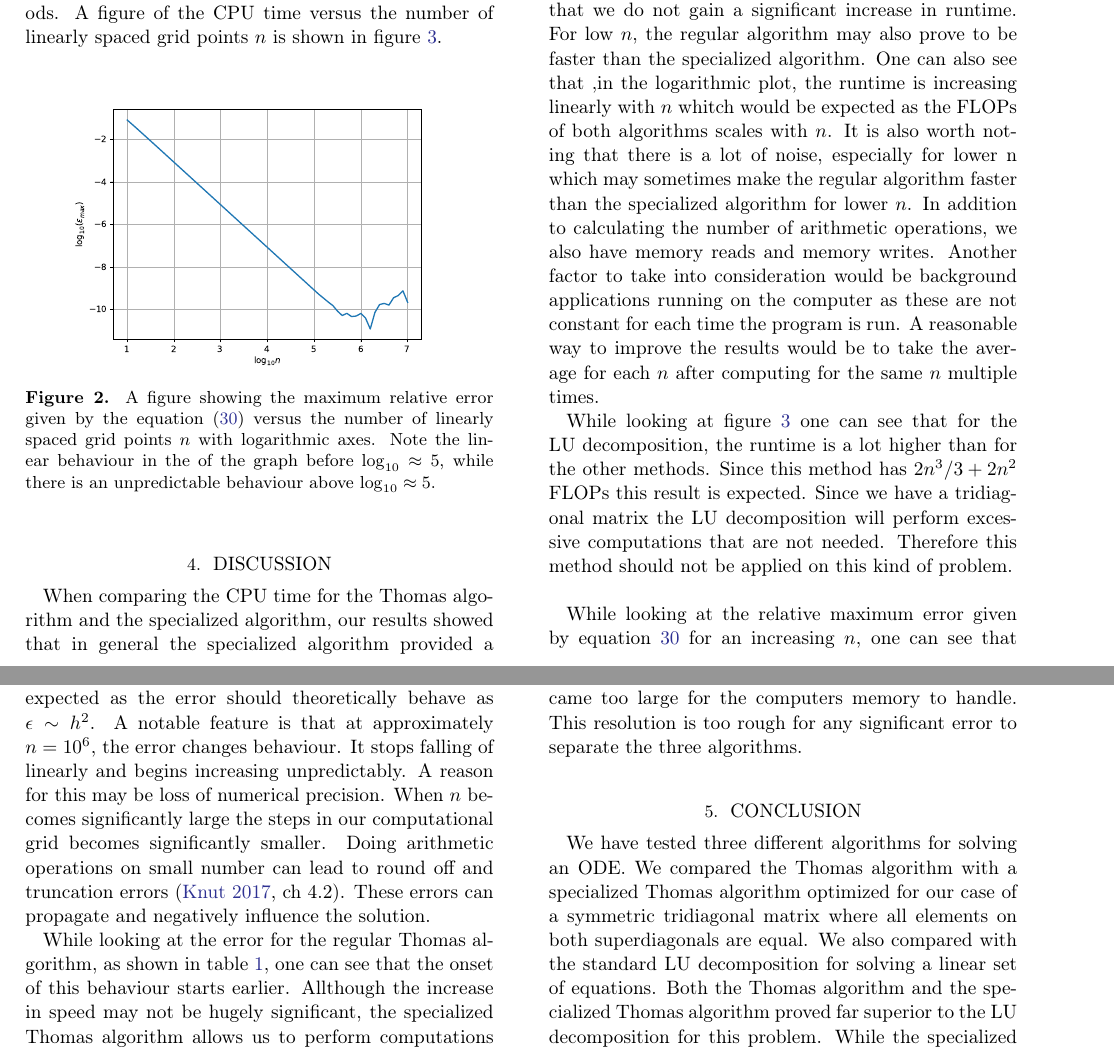
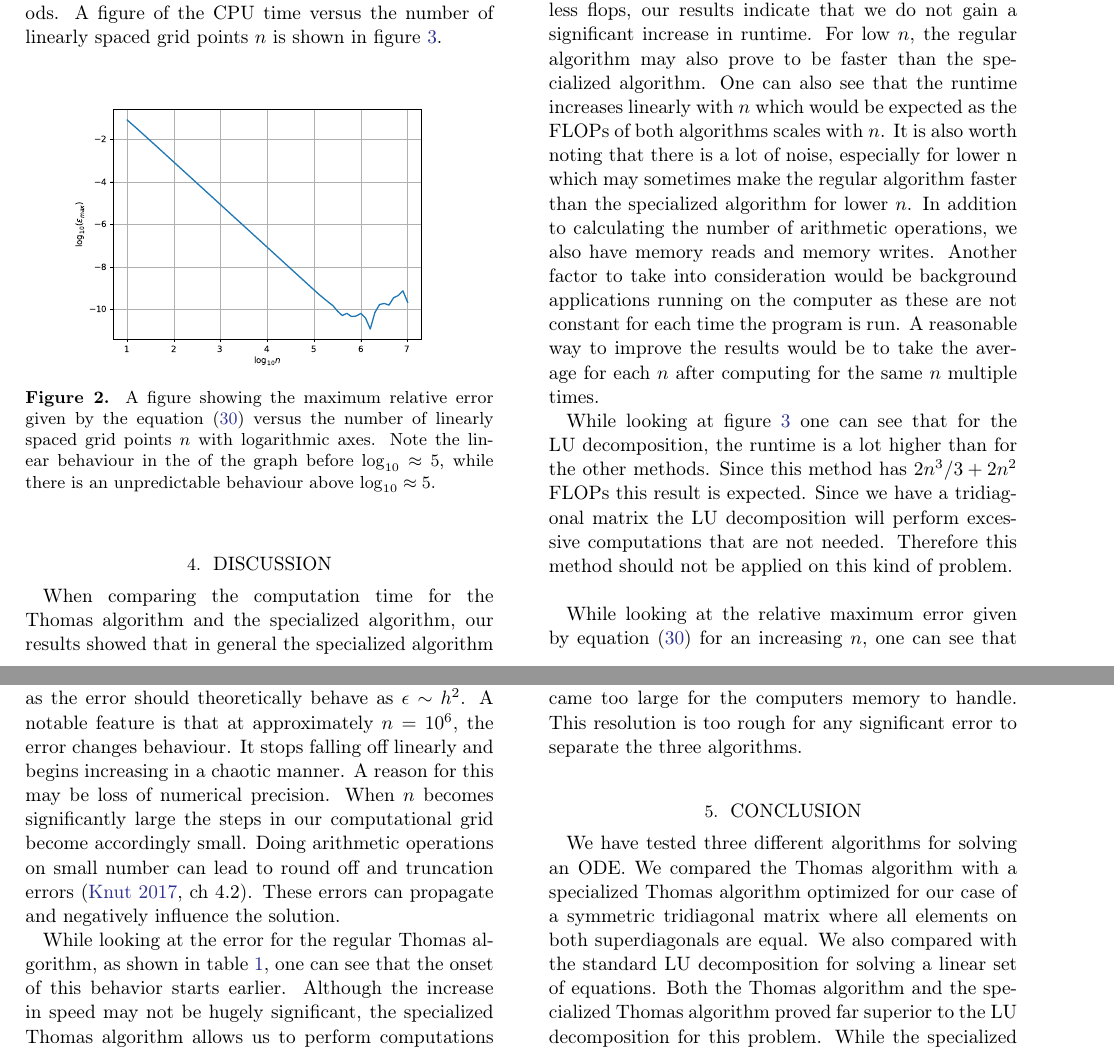
Before and after one commit to bernharl/FYS4150-Project-1, a LaTeX paper (doc/CompPhysProj1.tex): two parts of pages 5 and 6 of 6, joined at a grey line, cut so that both start at the same text. Compiled offline with LaTeX, dvips and Ghostscript.

Commit message:
Corrected discussion and conclusions

```diff
--- a/doc/CompPhysProj1.tex
+++ b/doc/CompPhysProj1.tex
@@ -265,11 +265,11 @@ The CPU time was also calculated for all three methods. A figure of the CPU time
 
 \section{Discussion} \label{sec:discussion}
 
-When comparing the CPU time for the Thomas algorithm and the specialized algorithm, our results showed that in general the specialized algorithm provided a slightly lower CPU time. This is shown in figure \ref{fig:CPUtimeplot}.  While running the program multiple times, the regular Thomas algorithm can come out faster than the specialized algorithm for smaller $n$.  The amount of FLOPs for the regular Thomas algorithm is $9n$ while the specialized Thomas algorithm has $4n$ FLOPs. Allthough the specialized algorithm has less flops, our results indicate that we do not gain a significant increase in runtime. For low $n$, the regular algorithm may also prove to be faster than the specialized algorithm. One can also see that ,in the logarithmic plot, the runtime is increasing linearly with $n$ whitch would be expected as the FLOPs of both algorithms scales with $n$.  It is also worth noting that there is a lot of noise, especially for lower n which may sometimes make the regular algorithm faster than the specialized algorithm for lower $n$. In addition to calculating the number of arithmetic operations, we also have memory reads and memory writes. Another factor to take into consideration would be background applications running on the computer as these are not constant for each time the program is run. A reasonable way to improve the results would be to take the average for each $n$ after computing for the same $n$ multiple times.\\\indent
+When comparing the computation time for the Thomas algorithm and the specialized algorithm, our results showed that in general the specialized algorithm provided a slightly lower computation time. This is shown in figure \ref{fig:CPUtimeplot}.  While running the program multiple times, the regular Thomas algorithm can come out faster than the specialized algorithm for smaller $n$.  The amount of FLOPs for the regular Thomas algorithm is $9n$ while the specialized Thomas algorithm has $4n$ FLOPs. Although the specialized algorithm has less flops, our results indicate that we do not gain a significant increase in runtime. For low $n$, the regular algorithm may also prove to be faster than the specialized algorithm. One can also see that the runtime increases linearly with $n$ which would be expected as the FLOPs of both algorithms scales with $n$.  It is also worth noting that there is a lot of noise, especially for lower n which may sometimes make the regular algorithm faster than the specialized algorithm for lower $n$. In addition to calculating the number of arithmetic operations, we also have memory reads and memory writes. Another factor to take into consideration would be background applications running on the computer as these are not constant for each time the program is run. A reasonable way to improve the results would be to take the average for each $n$ after computing for the same $n$ multiple times.\\\indent
 While looking at figure \ref{fig:CPUtimeplot} one can see that for the LU decomposition, the runtime is a lot higher than for the other methods. Since this method has $2n^3/3+2n^2$ FLOPs this result is expected. Since we have a tridiagonal matrix the LU decomposition will perform excessive computations that are not needed. Therefore this method should not be applied on this kind of problem.
 \\\\\indent
-While looking at the relative maximum error given by equation \ref{eq:rel_error} for an increasing $n$, one can see that the logarithm of the error drops with a slope of approximately $-2$. This is shown in figure \ref{fig:specerror}. This is expected as the error should theoretically behave as $\epsilon\sim h^2$.  A notable feature is that at approximately $n=10^6$, the error changes behaviour. It stops falling of linearly and begins increasing unpredictably. A reason for this may be loss of numerical precision. When $n$ becomes significantly large the steps in our computational grid becomes significantly smaller. Doing arithmetic operations on small number can lead to round off and truncation errors \citep[ch 4.2]{Morken:2017}. These errors can propagate and negatively influence the solution.\\\indent
-While looking at the error for the regular Thomas algorithm, as shown in table \ref{tab:error}, one can see that the onset of this behaviour starts earlier. Allthough the increase in speed may not be hugely significant, the specialized Thomas algorithm allows us to perform computations with higher resolution while still maintaining precision. A reason for this may be the amount of flops required. Since the regular algorithm requires more FLOPs, there will be more arithmetic operations performed on small number which can make the error propagate faster. When $n$ exceeded a value of around $10^5$ the matrix became too large for the computers memory to handle. This resolution is too rough for any significant error to separate the three algorithms.
+While looking at the relative maximum error given by equation (\ref{eq:rel_error}) for an increasing $n$, one can see that the logarithm of the error drops with a slope of approximately $-2$. This is shown in figure \ref{fig:specerror}. This is expected as the error should theoretically behave as $\epsilon\sim h^2$.  A notable feature is that at approximately $n=10^6$, the error changes behaviour. It stops falling off linearly and begins increasing in a chaotic manner. A reason for this may be loss of numerical precision. When $n$ becomes significantly large the steps in our computational grid become accordingly small. Doing arithmetic operations on small number can lead to round off and truncation errors \citep[ch 4.2]{Morken:2017}. These errors can propagate and negatively influence the solution.\\\indent
+While looking at the error for the regular Thomas algorithm, as shown in table \ref{tab:error}, one can see that the onset of this behavior starts earlier. Although the increase in speed may not be hugely significant, the specialized Thomas algorithm allows us to perform computations with higher resolution while still maintaining precision. A reason for this may be the amount of flops required. Since the regular algorithm requires more FLOPs, there will be more arithmetic operations performed on small number which can make the error propagate faster. When $n$ exceeded a value of around $10^5$ the matrix became too large for the computers memory to handle. This resolution is too rough for any significant error to separate the three algorithms.
 
 
 
```
Also changed, not shown: doc/CompPhysProj1.tex (4 more changed lines).
